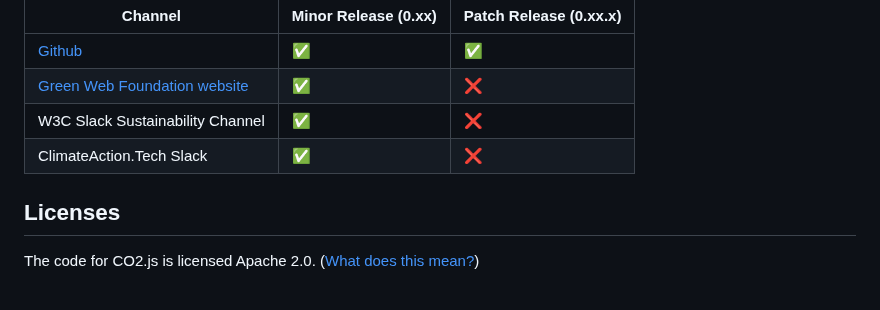
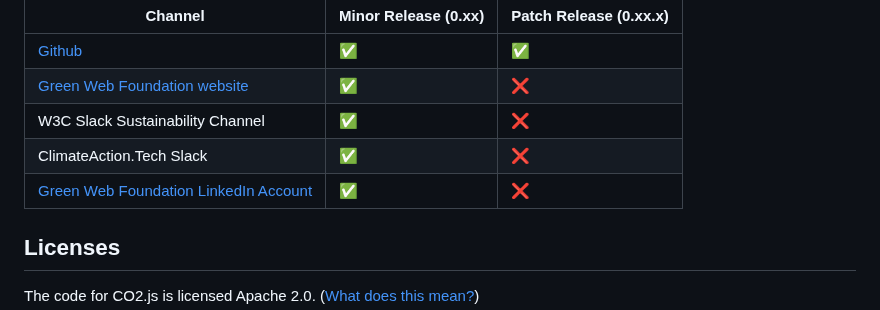
Before and after one commit to thegreenwebfoundation/co2.js, a Markdown page: README.md, the part around the change. Rendered like a GitHub page.

Commit message:
Update README.md with linkedin comms channel

```diff
--- a/README.md
+++ b/README.md
@@ -106,6 +106,7 @@ CO2.js releases will be communicated through the following channels:
 | [Green Web Foundation website](https://www.thegreenwebfoundation.org/co2-js/#releases) | ✅ | ❌ |
 | W3C Slack Sustainability Channel | ✅ | ❌ |
 | ClimateAction.Tech Slack | ✅ | ❌ |
+| [Green Web Foundation LinkedIn Account](https://www.linkedin.com/company/green-web-foundation/) | ✅ | ❌ |
 
 ## Licenses
 
```
